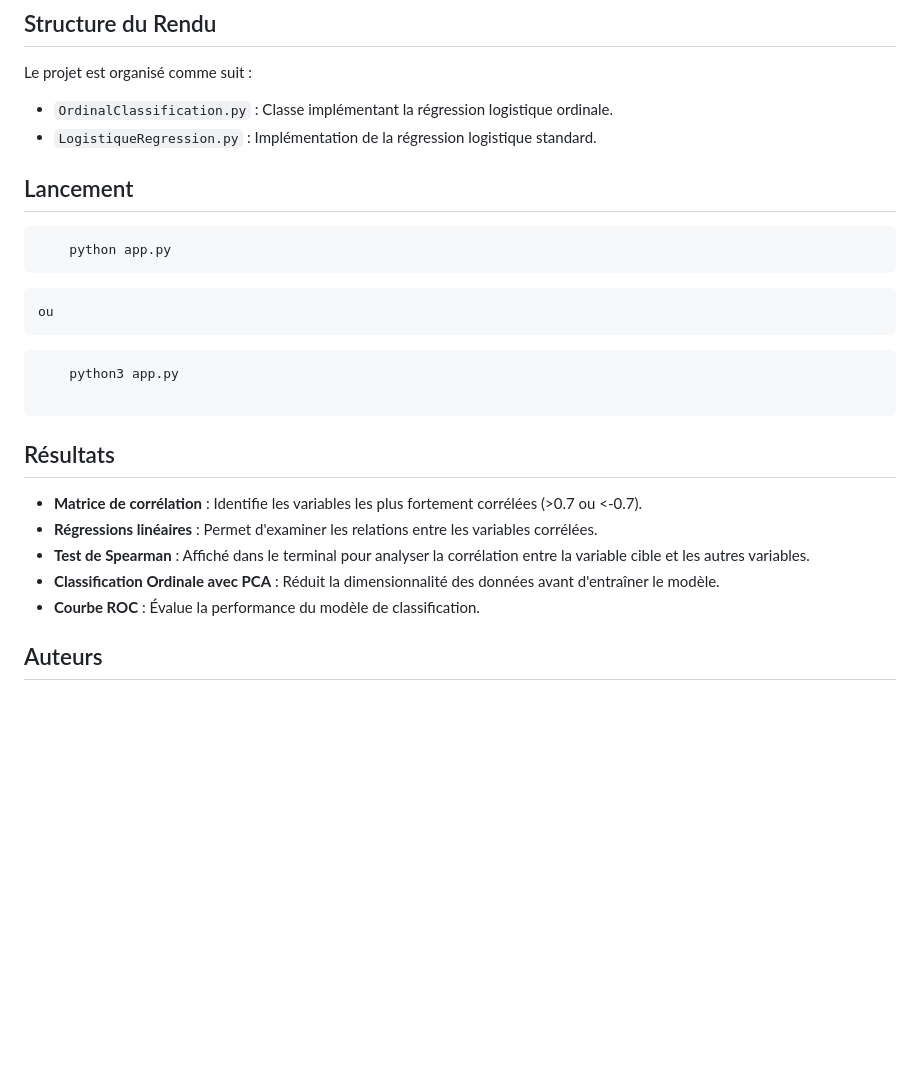
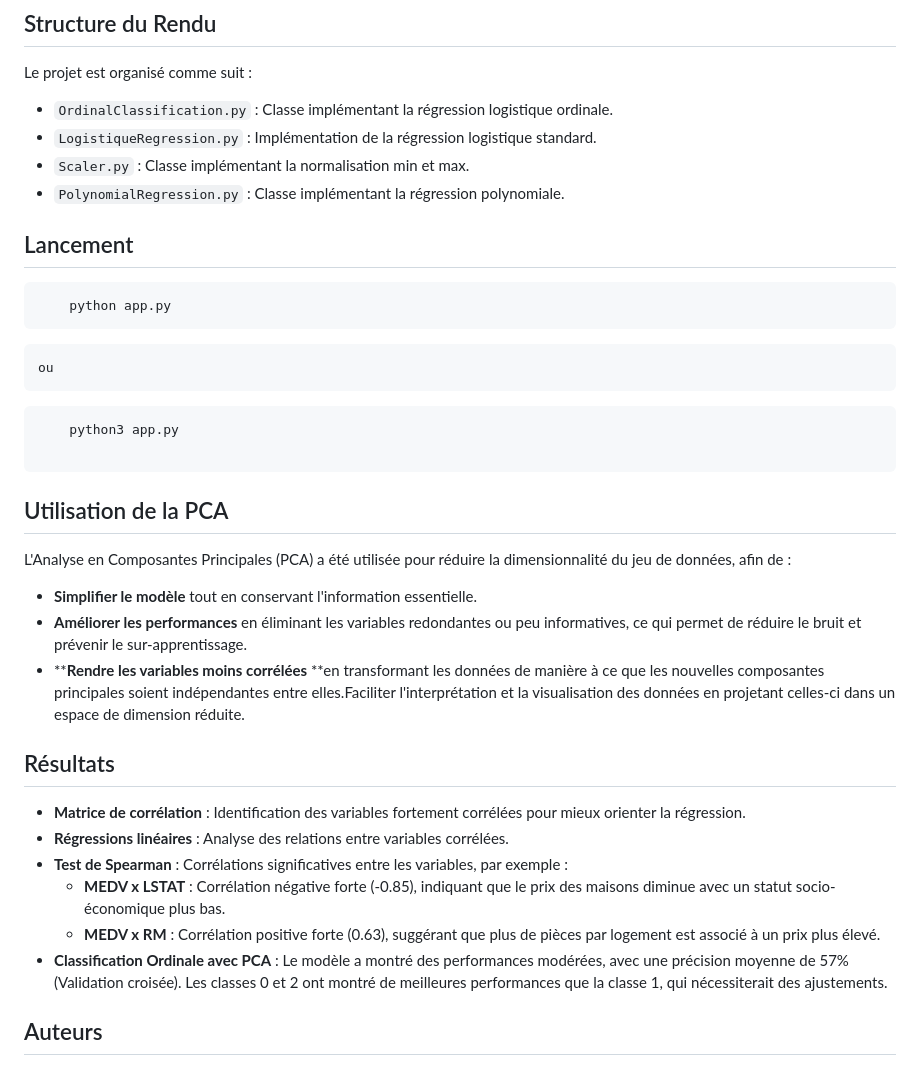
Before and after one commit to aubin-pct/Entrainement_ia, a Markdown page: rendu_4/README.md, the part around the change. Drawn GitHub-style; blank space fills up the shorter version.

````diff
--- a/rendu_4/README.md
+++ b/rendu_4/README.md
@@ -16,6 +16,8 @@ Le projet est organisé comme suit :
 
 * `OrdinalClassification.py` : Classe implémentant la régression logistique ordinale.
 * `LogistiqueRegression.py` : Implémentation de la régression logistique standard.
+* `Scaler.py` : Classe implémentant la normalisation min et max.
+* `PolynomialRegression.py` : Classe implémentant la régression polynomiale.
 
 ## Lancement
 
@@ -30,13 +32,22 @@ Le projet est organisé comme suit :
 
 ```
 
+## Utilisation de la PCA
+
+L'Analyse en Composantes Principales (PCA) a été utilisée pour réduire la dimensionnalité du jeu de données, afin de :
+
+* **Simplifier le modèle** tout en conservant l'information essentielle.
+* **Améliorer les performances** en éliminant les variables redondantes ou peu informatives, ce qui permet de réduire le bruit et prévenir le sur-apprentissage.
+* ****Rendre les variables moins corrélées** **en transformant les données de manière à ce que les nouvelles composantes principales soient indépendantes entre elles.Faciliter l'interprétation et la visualisation des données en projetant celles-ci dans un espace de dimension réduite.
+
 ## Résultats
 
-* **Matrice de corrélation** : Identifie les variables les plus fortement corrélées (>0.7 ou <-0.7).
-* **Régressions linéaires** : Permet d'examiner les relations entre les variables corrélées.
-* **Test de Spearman** : Affiché dans le terminal pour analyser la corrélation entre la variable cible et les autres variables.
-* **Classification Ordinale avec PCA** : Réduit la dimensionnalité des données avant d'entraîner le modèle.
-* **Courbe ROC** : Évalue la performance du modèle de classification.
+* **Matrice de corrélation** : Identification des variables fortement corrélées pour mieux orienter la régression.
+* **Régressions linéaires** : Analyse des relations entre variables corrélées.
+* **Test de Spearman** : Corrélations significatives entre les variables, par exemple :
+  * **MEDV x LSTAT** : Corrélation négative forte (-0.85), indiquant que le prix des maisons diminue avec un statut socio-économique plus bas.
+  * **MEDV x RM** : Corrélation positive forte (0.63), suggérant que plus de pièces par logement est associé à un prix plus élevé.
+* **Classification Ordinale avec PCA** : Le modèle a montré des performances modérées, avec une précision moyenne de 57% (Validation croisée). Les classes 0 et 2 ont montré de meilleures performances que la classe 1, qui nécessiterait des ajustements.
 
 ## Auteurs
 
````
Also changed, not shown: rendu_4/img/ROC_graphe.png, 1 other file.
